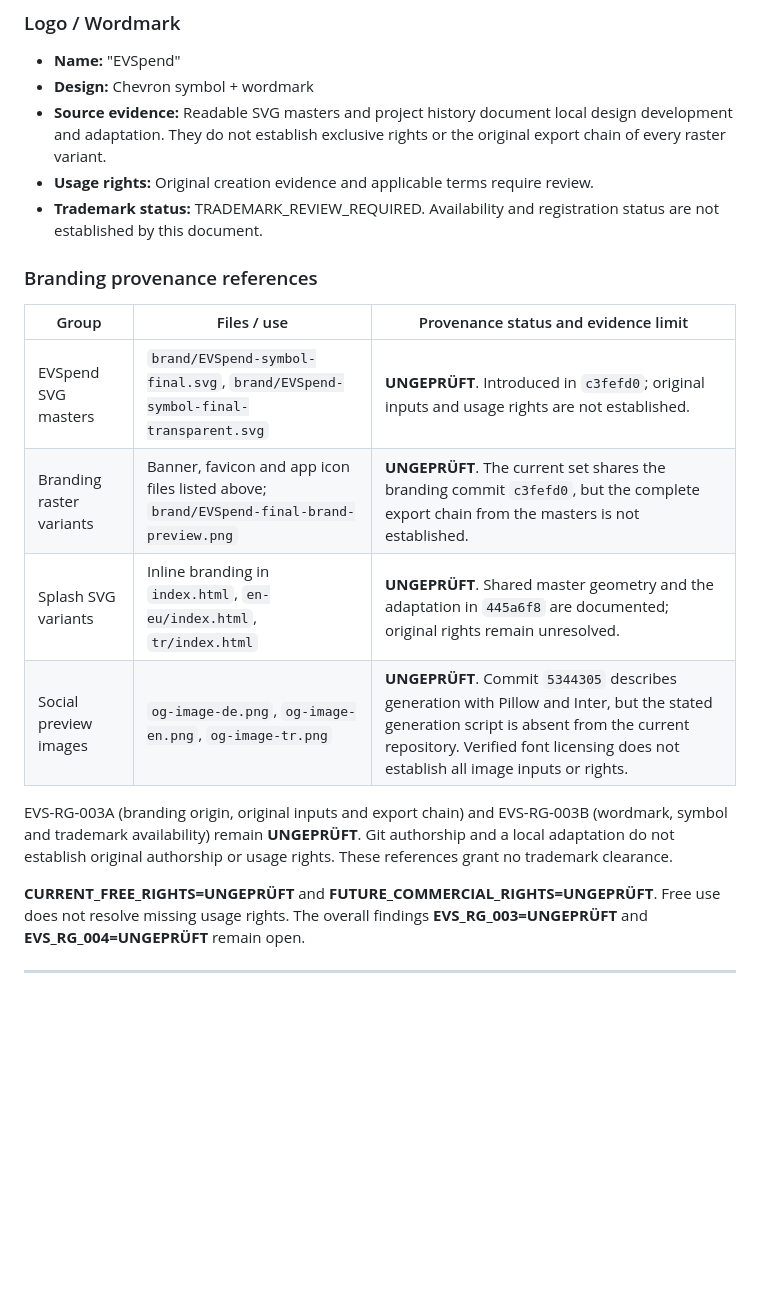
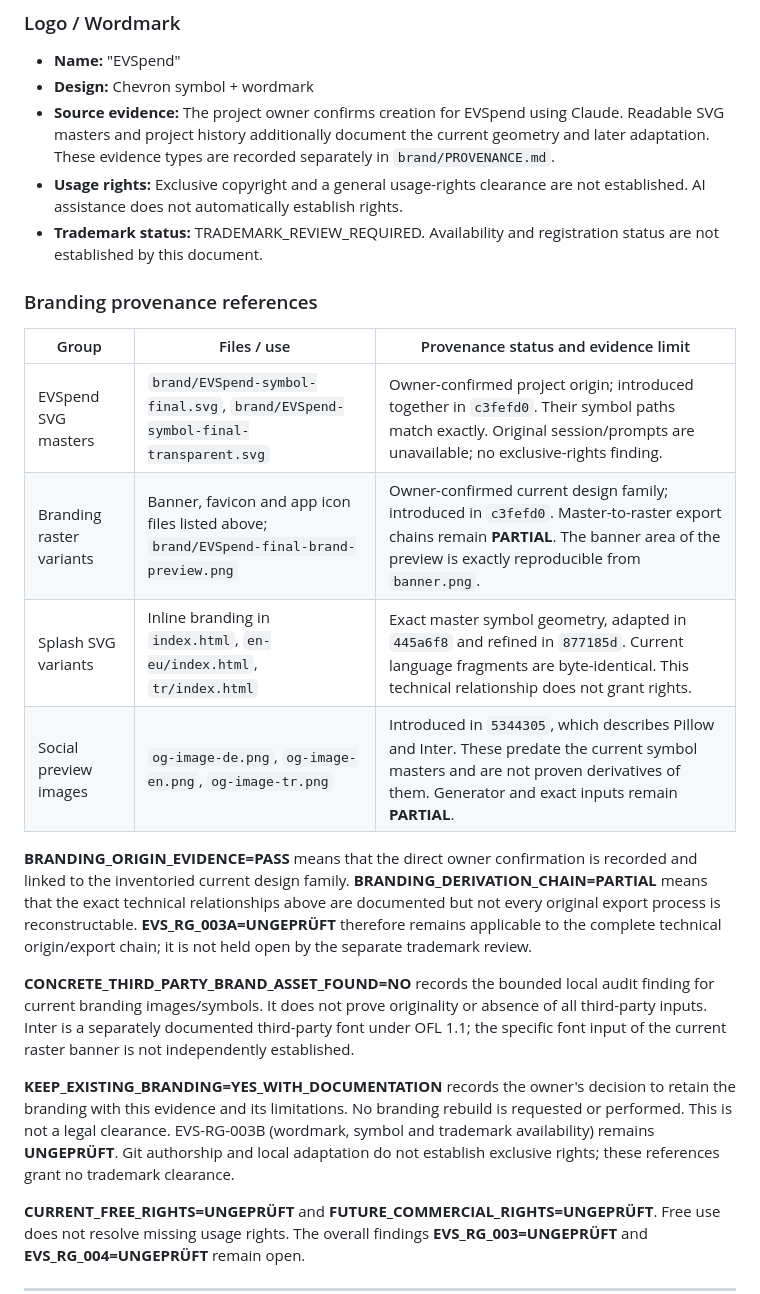
Before and after one commit to exeexe6161/evspend, a Markdown page: LICENSES.md, the part around one of its changes. Drawn GitHub-style; blank space fills up the shorter version.

Commit message:
docs: document branding provenance

```diff
--- a/LICENSES.md
+++ b/LICENSES.md
@@ -165,20 +168,24 @@ The branding assets are listed below. Their original inputs and usage rights are
 
 - **Name:** "EVSpend"
 - **Design:** Chevron symbol + wordmark
-- **Source evidence:** Readable SVG masters and project history document local design development and adaptation. They do not establish exclusive rights or the original export chain of every raster variant.
-- **Usage rights:** Original creation evidence and applicable terms require review.
+- **Source evidence:** The project owner confirms creation for EVSpend using Claude. Readable SVG masters and project history additionally document the current geometry and later adaptation. These evidence types are recorded separately in `brand/PROVENANCE.md`.
+- **Usage rights:** Exclusive copyright and a general usage-rights clearance are not established. AI assistance does not automatically establish rights.
 - **Trademark status:** TRADEMARK_REVIEW_REQUIRED. Availability and registration status are not established by this document.
 
 ### Branding provenance references
 
 | Group | Files / use | Provenance status and evidence limit |
 |---|---|---|
-| EVSpend SVG masters | `brand/EVSpend-symbol-final.svg`, `brand/EVSpend-symbol-final-transparent.svg` | **UNGEPRÜFT**. Introduced in `c3fefd0`; original inputs and usage rights are not established. |
-| Branding raster variants | Banner, favicon and app icon files listed above; `brand/EVSpend-final-brand-preview.png` | **UNGEPRÜFT**. The current set shares the branding commit `c3fefd0`, but the complete export chain from the masters is not established. |
-| Splash SVG variants | Inline branding in `index.html`, `en-eu/index.html`, `tr/index.html` | **UNGEPRÜFT**. Shared master geometry and the adaptation in `445a6f8` are documented; original rights remain unresolved. |
-| Social preview images | `og-image-de.png`, `og-image-en.png`, `og-image-tr.png` | **UNGEPRÜFT**. Commit `5344305` describes generation with Pillow and Inter, but the stated generation script is absent from the current repository. Verified font licensing does not establish all image inputs or rights. |
+| EVSpend SVG masters | `brand/EVSpend-symbol-final.svg`, `brand/EVSpend-symbol-final-transparent.svg` | Owner-confirmed project origin; introduced together in `c3fefd0`. Their symbol paths match exactly. Original session/prompts are unavailable; no exclusive-rights finding. |
+| Branding raster variants | Banner, favicon and app icon files listed above; `brand/EVSpend-final-brand-preview.png` | Owner-confirmed current design family; introduced in `c3fefd0`. Master-to-raster export chains remain **PARTIAL**. The banner area of the preview is exactly reproducible from `banner.png`. |
+| Splash SVG variants | Inline branding in `index.html`, `en-eu/index.html`, `tr/index.html` | Exact master symbol geometry, adapted in `445a6f8` and refined in `877185d`. Current language fragments are byte-identical. This technical relationship does not grant rights. |
+| Social preview images | `og-image-de.png`, `og-image-en.png`, `og-image-tr.png` | Introduced in `5344305`, which describes Pillow and Inter. These predate the current symbol masters and are not proven derivatives of them. Generator and exact inputs remain **PARTIAL**. |
 
-EVS-RG-003A (branding origin, original inputs and export chain) and EVS-RG-003B (wordmark, symbol and trademark availability) remain **UNGEPRÜFT**. Git authorship and a local adaptation do not establish original authorship or usage rights. These references grant no trademark clearance.
+**BRANDING_ORIGIN_EVIDENCE=PASS** means that the direct owner confirmation is recorded and linked to the inventoried current design family. **BRANDING_DERIVATION_CHAIN=PARTIAL** means that the exact technical relationships above are documented but not every original export process is reconstructable. **EVS_RG_003A=UNGEPRÜFT** therefore remains applicable to the complete technical origin/export chain; it is not held open by the separate trademark review.
+
+**CONCRETE_THIRD_PARTY_BRAND_ASSET_FOUND=NO** records the bounded local audit finding for current branding images/symbols. It does not prove originality or absence of all third-party inputs. Inter is a separately documented third-party font under OFL 1.1; the specific font input of the current raster banner is not independently established.
+
+**KEEP_EXISTING_BRANDING=YES_WITH_DOCUMENTATION** records the owner's decision to retain the branding with this evidence and its limitations. No branding rebuild is requested or performed. This is not a legal clearance. EVS-RG-003B (wordmark, symbol and trademark availability) remains **UNGEPRÜFT**. Git authorship and local adaptation do not establish exclusive rights; these references grant no trademark clearance.
 
 **CURRENT_FREE_RIGHTS=UNGEPRÜFT** and **FUTURE_COMMERCIAL_RIGHTS=UNGEPRÜFT**. Free use does not resolve missing usage rights. The overall findings **EVS_RG_003=UNGEPRÜFT** and **EVS_RG_004=UNGEPRÜFT** remain open.
 
```
Also changed, not shown: other parts of LICENSES.md (+6 -3 lines), brand/PROVENANCE.md (added, +96 -0 lines).
